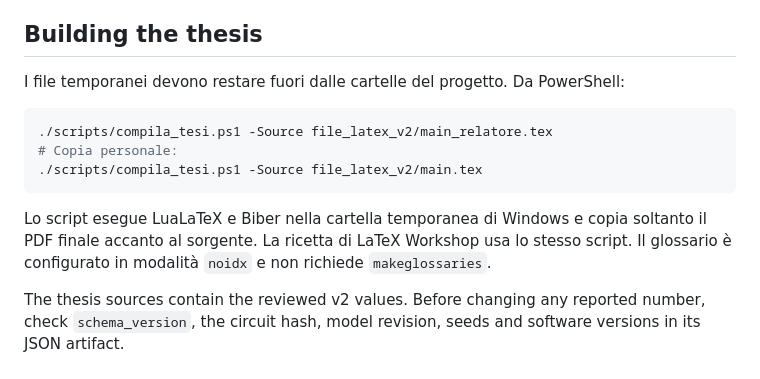
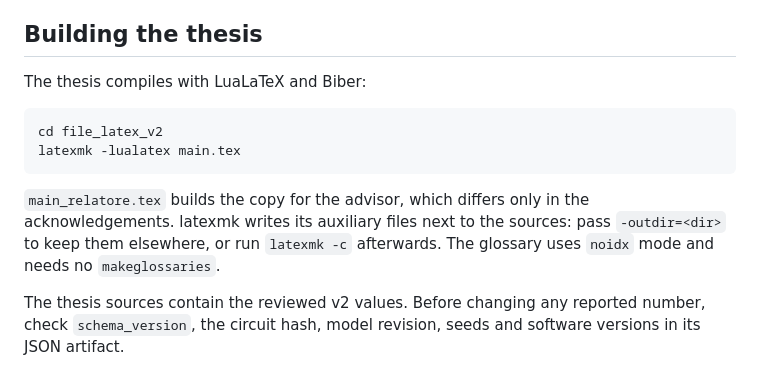
Before and after one commit to claudio-dragotta/shor-nisq-qec-thesis, a Markdown page: README.md, the part around the change. Rendered like a GitHub page.

Commit message:
README: perimetro di M15 e istruzioni di compilazione con latexmk

````diff
--- a/README.md
+++ b/README.md
@@ -226,17 +226,17 @@ no comparison with the noisy `N=15` results.
 
 ## Building the thesis
 
-I file temporanei devono restare fuori dalle cartelle del progetto. Da PowerShell:
+The thesis compiles with LuaLaTeX and Biber:
 
-```powershell
-./scripts/compila_tesi.ps1 -Source file_latex_v2/main_relatore.tex
-# Copia personale:
-./scripts/compila_tesi.ps1 -Source file_latex_v2/main.tex
+```bash
+cd file_latex_v2
+latexmk -lualatex main.tex
 ```
 
-Lo script esegue LuaLaTeX e Biber nella cartella temporanea di Windows e copia
-soltanto il PDF finale accanto al sorgente. La ricetta di LaTeX Workshop usa lo stesso script.
-Il glossario è configurato in modalità `noidx` e non richiede `makeglossaries`.
+`main_relatore.tex` builds the copy for the advisor, which differs only in the
+acknowledgements. latexmk writes its auxiliary files next to the sources: pass
+`-outdir=<dir>` to keep them elsewhere, or run `latexmk -c` afterwards. The glossary
+uses `noidx` mode and needs no `makeglossaries`.
 
 The thesis sources contain the reviewed v2 values. Before changing any reported number,
 check `schema_version`, the circuit hash, model revision, seeds and software versions in its
````
